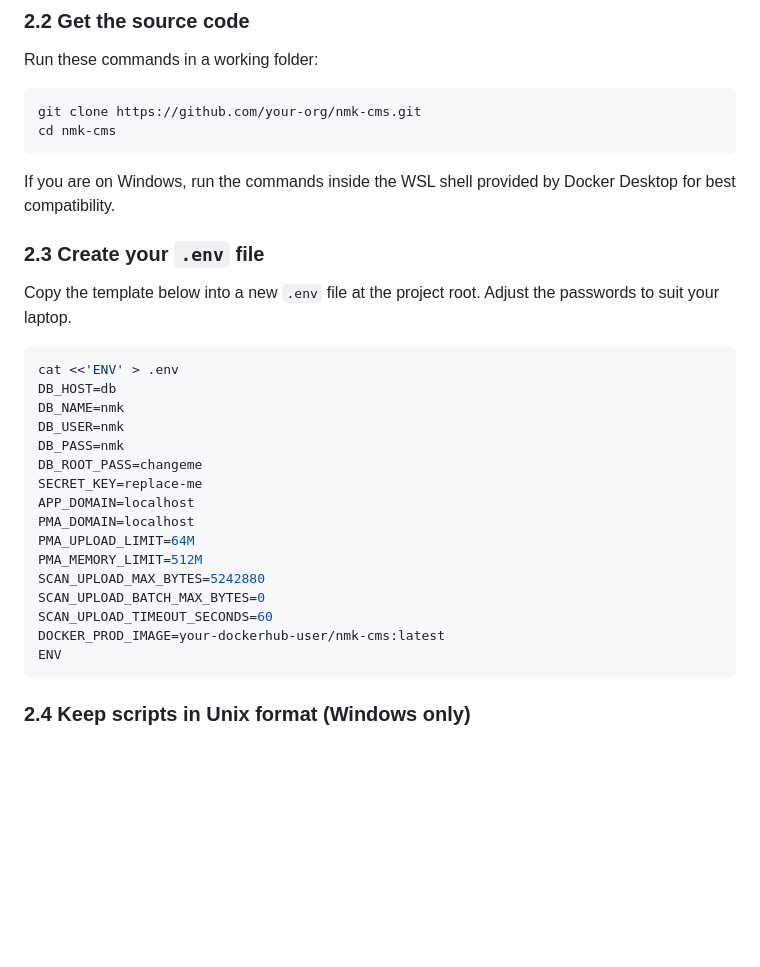
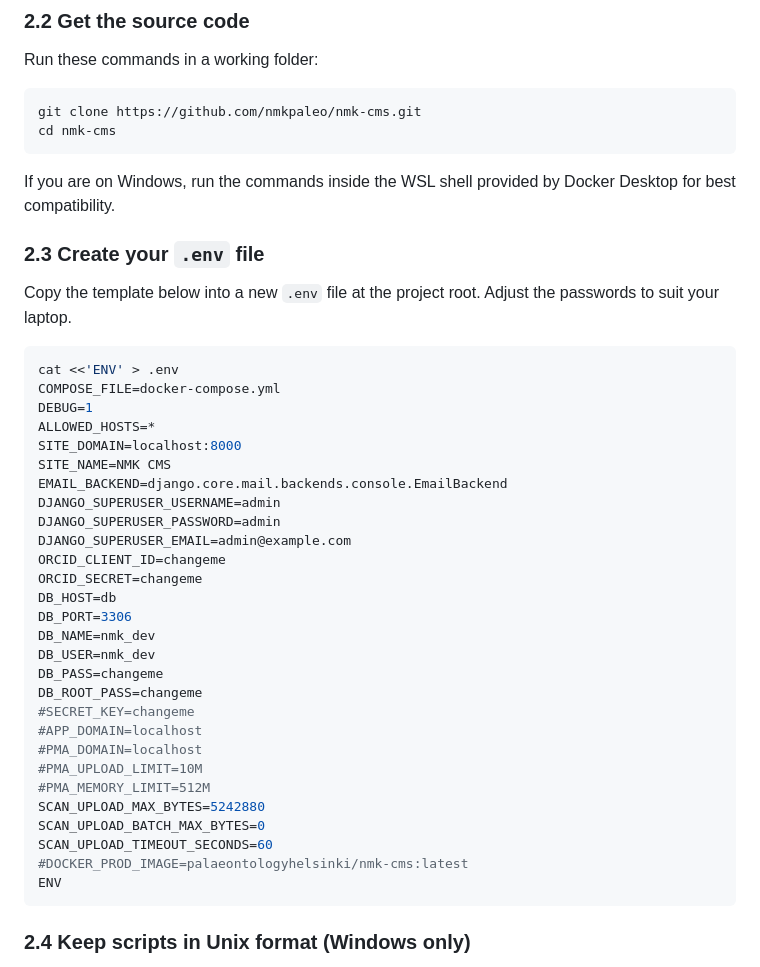
Before and after one commit to nmkpaleo/nmk-cms, a Markdown page: docs/development/environment-setup.md, the part around the change. Rendered like a GitHub page; blank space fills up the shorter version.

Commit message:
Revise environment setup instructions and DB config
Updated repository URL and modified database configuration in the environment setup documentation.

````diff
--- a/docs/development/environment-setup.md
+++ b/docs/development/environment-setup.md
@@ -46,7 +46,7 @@ Follow the steps for your operating system. The commands below use sample values
 Run these commands in a working folder:
 
 ```bash
-git clone https://github.com/your-org/nmk-cms.git
+git clone https://github.com/nmkpaleo/nmk-cms.git
 cd nmk-cms
 ```
 
@@ -58,20 +58,32 @@ Copy the template below into a new `.env` file at the project root. Adjust the p
 
 ```bash
 cat <<'ENV' > .env
+COMPOSE_FILE=docker-compose.yml
+DEBUG=1
+ALLOWED_HOSTS=*
+SITE_DOMAIN=localhost:8000
+SITE_NAME=NMK CMS
+EMAIL_BACKEND=django.core.mail.backends.console.EmailBackend
+DJANGO_SUPERUSER_USERNAME=admin
+DJANGO_SUPERUSER_PASSWORD=admin
+DJANGO_SUPERUSER_EMAIL=admin@example.com
+ORCID_CLIENT_ID=changeme
+ORCID_SECRET=changeme
 DB_HOST=db
-DB_NAME=nmk
-DB_USER=nmk
-DB_PASS=nmk
+DB_PORT=3306
+DB_NAME=nmk_dev
+DB_USER=nmk_dev
+DB_PASS=changeme
 DB_ROOT_PASS=changeme
-SECRET_KEY=replace-me
-APP_DOMAIN=localhost
-PMA_DOMAIN=localhost
-PMA_UPLOAD_LIMIT=64M
-PMA_MEMORY_LIMIT=512M
+#SECRET_KEY=changeme
+#APP_DOMAIN=localhost
+#PMA_DOMAIN=localhost
+#PMA_UPLOAD_LIMIT=10M
+#PMA_MEMORY_LIMIT=512M
 SCAN_UPLOAD_MAX_BYTES=5242880
 SCAN_UPLOAD_BATCH_MAX_BYTES=0
 SCAN_UPLOAD_TIMEOUT_SECONDS=60
-DOCKER_PROD_IMAGE=your-dockerhub-user/nmk-cms:latest
+#DOCKER_PROD_IMAGE=palaeontologyhelsinki/nmk-cms:latest
 ENV
 ```
 
````
